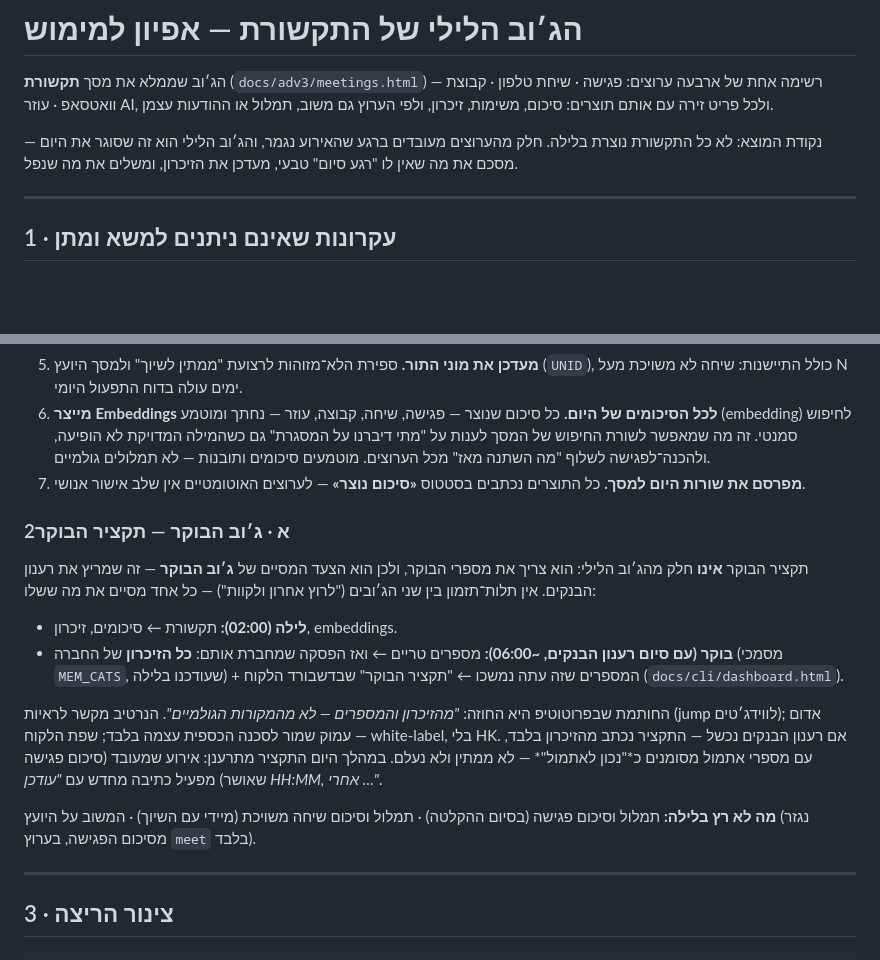
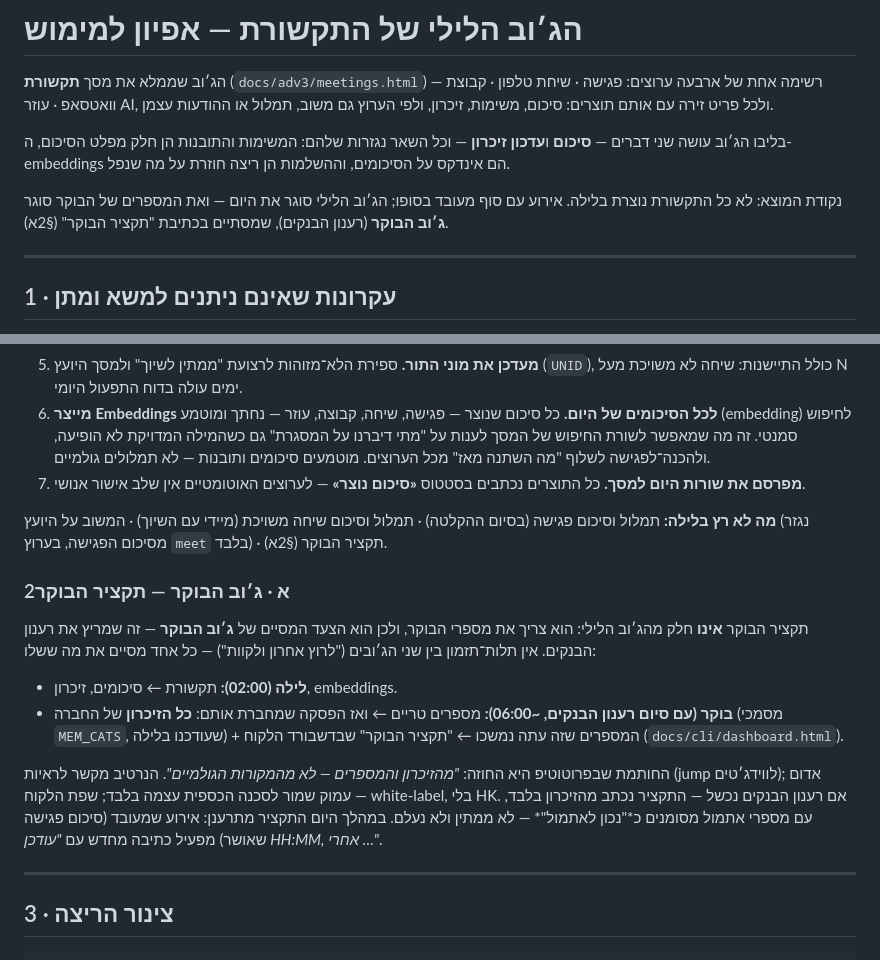
Before and after one commit to eyal-hg/main, a Markdown page: docs/NIGHTLY_COMM_SPEC.md, 2 parts joined by grey strips. Rendered like a GitHub page; blank space fills up the shorter version.

Commit message:
HK: ליטוש אפיון הג׳וב — הליבה בפתיח וסדר סעיף 2
Co-Authored-By: Claude Opus 5 <noreply@anthropic.com>

```diff
--- a/docs/NIGHTLY_COMM_SPEC.md
+++ b/docs/NIGHTLY_COMM_SPEC.md
@@ -5,9 +5,13 @@
 זירה עם אותם תוצרים: סיכום, משימות, זיכרון, ולפי הערוץ גם משוב, תמלול
 או ההודעות עצמן.
 
-נקודת המוצא: לא כל התקשורת נוצרת בלילה. חלק מהערוצים מעובדים ברגע
-שהאירוע נגמר, והג׳וב הלילי הוא זה שסוגר את היום — מסכם את מה שאין לו
-"רגע סיום" טבעי, מעדכן את הזיכרון, ומשלים את מה שנפל.
+בליבו הג׳וב עושה שני דברים — **סיכום** ו**עדכון זיכרון** — וכל השאר
+נגזרות שלהם: המשימות והתובנות הן חלק מפלט הסיכום, ה-embeddings הם
+אינדקס על הסיכומים, וההשלמות הן ריצה חוזרת על מה שנפל.
+
+נקודת המוצא: לא כל התקשורת נוצרת בלילה. אירוע עם סוף מעובד בסופו;
+הג׳וב הלילי סוגר את היום — ואת המספרים של הבוקר סוגר **ג׳וב הבוקר**
+(רענון הבנקים), שמסתיים בכתיבת "תקציר הבוקר" (§2א).
 
 ---
 
@@ -74,6 +78,10 @@
 7. **מפרסם את שורות היום למסך.** כל התוצרים נכתבים בסטטוס
    **«סיכום נוצר»** — לערוצים האוטומטיים אין שלב אישור אנושי.
 
+**מה לא רץ בלילה:** תמלול וסיכום פגישה (בסיום ההקלטה) · תמלול וסיכום
+שיחה משויכת (מיידי עם השיוך) · המשוב על היועץ (נגזר מסיכום הפגישה,
+בערוץ `meet` בלבד) · תקציר הבוקר (§2א).
+
 ### 2א · ג׳וב הבוקר — תקציר הבוקר
 
 תקציר הבוקר **אינו** חלק מהג׳וב הלילי: הוא צריך את מספרי הבוקר, ולכן
@@ -94,10 +102,6 @@
 מסומנים כ*"נכון לאתמול"* — לא ממתין ולא נעלם.
 במהלך היום התקציר מתרענן: אירוע שמעובד (סיכום פגישה שאושר) מפעיל
 כתיבה מחדש עם *"עודכן HH:MM, אחרי …"*.
-
-**מה לא רץ בלילה:** תמלול וסיכום פגישה (בסיום ההקלטה) · תמלול וסיכום
-שיחה משויכת (מיידי עם השיוך) · המשוב על היועץ (נגזר מסיכום הפגישה,
-בערוץ `meet` בלבד).
 
 ---
 
```
